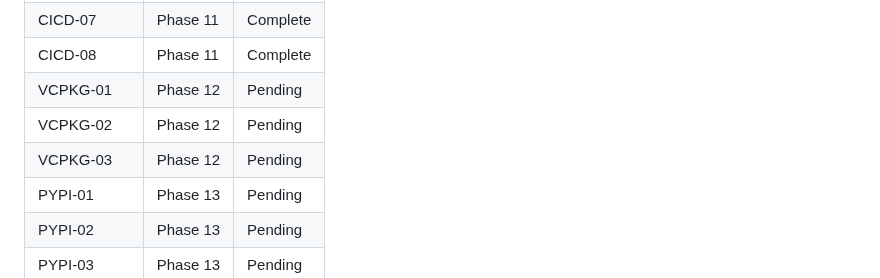
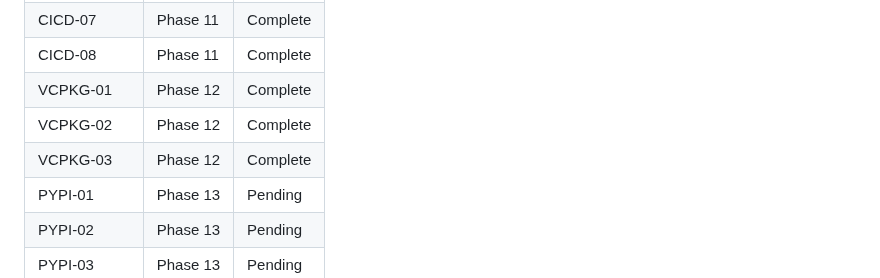
Before and after one commit to ssss2art/QtMcp, a Markdown page: .planning/REQUIREMENTS.md, the part around one of its changes. GitHub-like rendering.

```diff
--- a/.planning/REQUIREMENTS.md
+++ b/.planning/REQUIREMENTS.md
@@ -77,9 +77,9 @@
 | CICD-06 | Phase 10 | Complete |
 | CICD-07 | Phase 11 | Complete |
 | CICD-08 | Phase 11 | Complete |
-| VCPKG-01 | Phase 12 | Pending |
-| VCPKG-02 | Phase 12 | Pending |
-| VCPKG-03 | Phase 12 | Pending |
+| VCPKG-01 | Phase 12 | Complete |
+| VCPKG-02 | Phase 12 | Complete |
+| VCPKG-03 | Phase 12 | Complete |
 | PYPI-01 | Phase 13 | Pending |
 | PYPI-02 | Phase 13 | Pending |
 | PYPI-03 | Phase 13 | Pending |
```
Also changed, not shown: other parts of .planning/REQUIREMENTS.md (+3 -3 lines), .planning/ROADMAP.md (+8 -8 lines), 1 other file.
